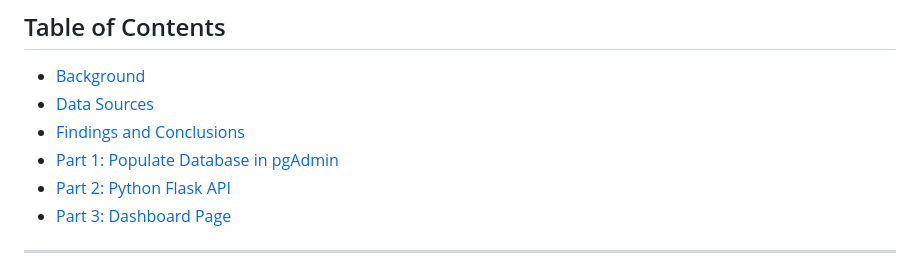
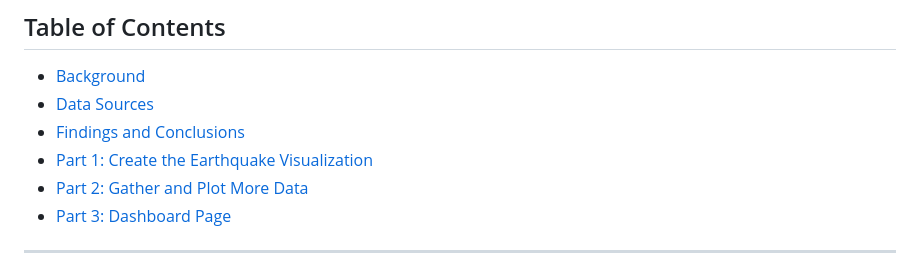
Before and after one commit to kristen1286/leaflet-challenge, a Markdown page: README.md, the part around one of its changes. Drawn GitHub-style.

```diff
--- a/README.md
+++ b/README.md
@@ -11,8 +11,8 @@ module 15 repo challenge
 - [Background](#background)
 - [Data Sources](#data)
 - [Findings and Conclusions](#findings)
-- [Part 1: Populate Database in pgAdmin](#part-1)
-- [Part 2: Python Flask API ](#part-2)
+- [Part 1: Create the Earthquake Visualization](#part-1)
+- [Part 2: Gather and Plot More Data](#part-2)
 - [Part 3: Dashboard Page](#part-3)
 
 
```
Also changed, not shown: other parts of README.md (+1 -1 lines).
